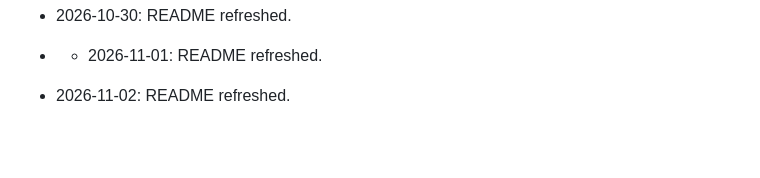
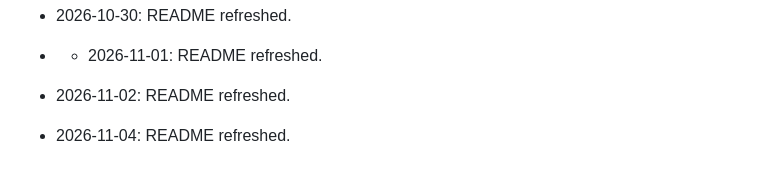
Before and after one commit to HamzaZahid2018/gym-management, a Markdown page: README.md, the part around the change. GitHub-like rendering; blank space fills up the shorter version.

Commit message:
docs: refresh README

```diff
--- a/README.md
+++ b/README.md
@@ -656,3 +656,5 @@ Thank you for using the Gym Management System! Start managing your gym more effi
 - 2026-10-30: README refreshed.
 - - 2026-11-01: README refreshed.
 - 2026-11-02: README refreshed.
+
+- 2026-11-04: README refreshed.
```
